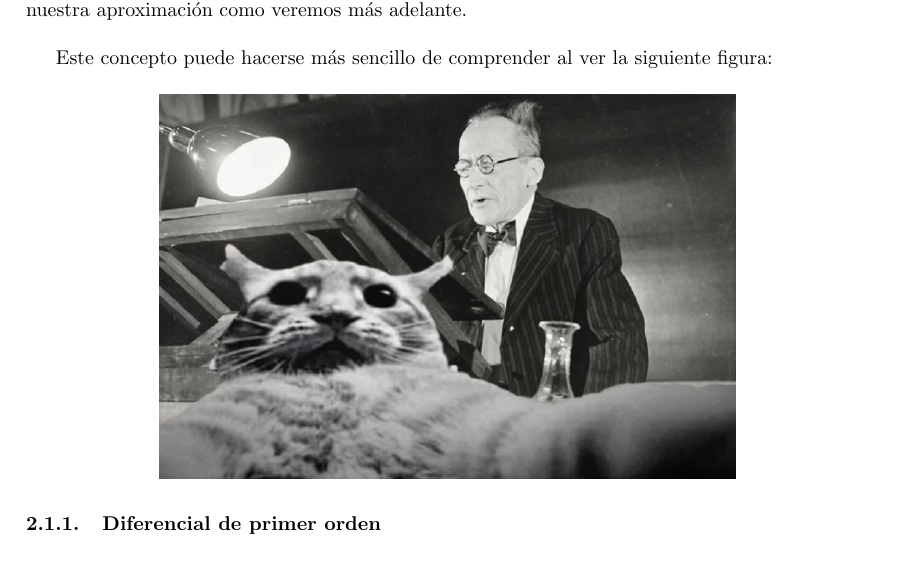
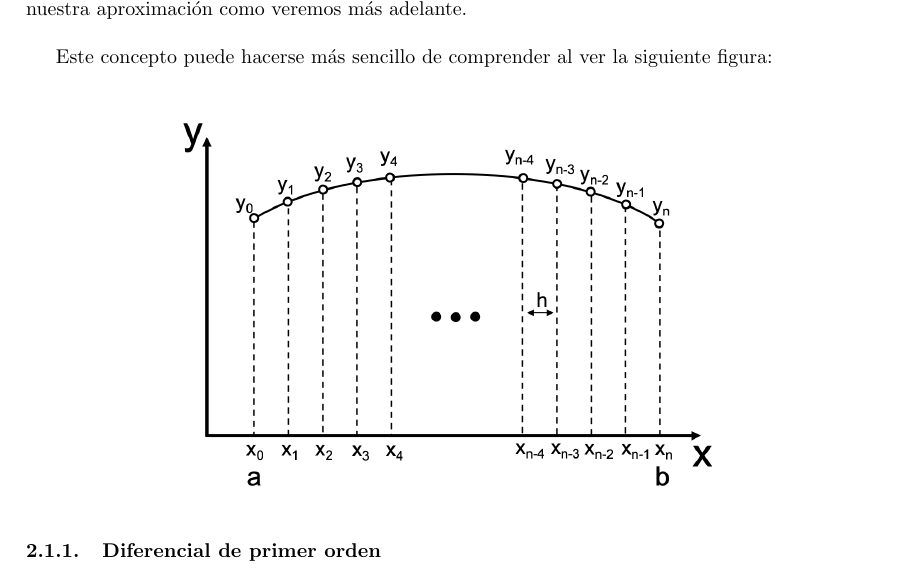
Before and after one commit to JavierZeta/Schrodinguer-equation-, a LaTeX document (THE_LATEX/THE_LATEX.tex): part of page 5 of 17, cut so that both start at the same text. Compiled offline with pdfLaTeX.

Commit message:
Update THE_LATEX.tex

```diff
--- a/THE_LATEX/THE_LATEX.tex
+++ b/THE_LATEX/THE_LATEX.tex
@@ -153,7 +153,7 @@
 
 		\begin{figure}[H]
 			\centering
-			\includegraphics[width=4in]{portada}
+			\includegraphics[width=4in]{23.03.01-Finite-difference}
 			\label{finite_difference}
 		\end{figure}
 
```
